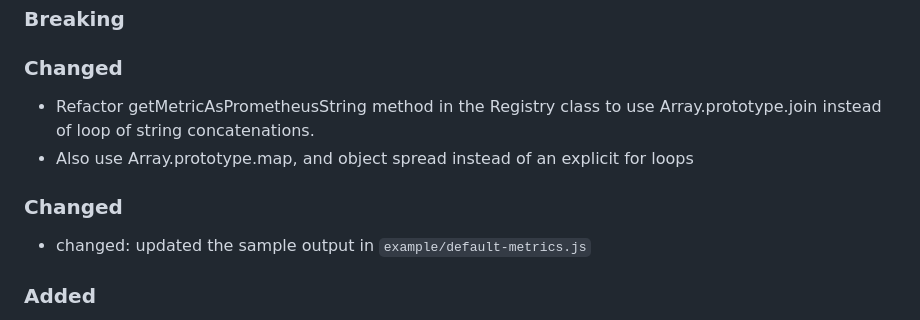
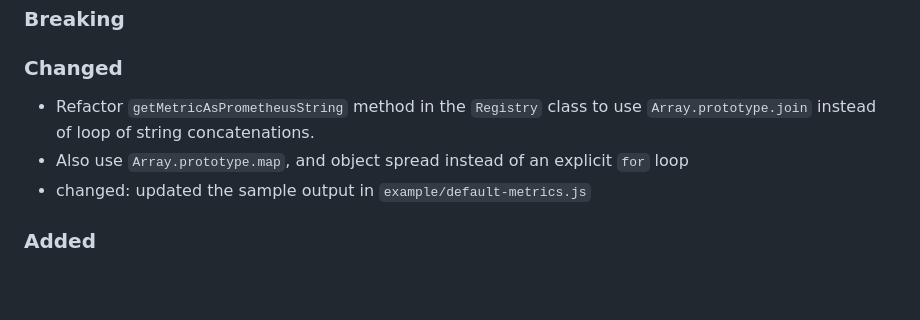
Before and after one commit to siimon/prom-client, a Markdown page: CHANGELOG.md, the part around the change. Rendered like a GitHub page; blank space fills up the shorter version.

Commit message:
backticks in changelog

```diff
--- a/CHANGELOG.md
+++ b/CHANGELOG.md
@@ -11,12 +11,9 @@ project adheres to [Semantic Versioning](http://semver.org/).
 
 ### Changed
 
-- Refactor getMetricAsPrometheusString method in the Registry class to use Array.prototype.join
+- Refactor `getMetricAsPrometheusString` method in the `Registry` class to use `Array.prototype.join`
   instead of loop of string concatenations.
-- Also use Array.prototype.map, and object spread instead of an explicit for loops
-
-### Changed
-
+- Also use `Array.prototype.map`, and object spread instead of an explicit `for` loop
 - changed: updated the sample output in `example/default-metrics.js`
 
 ### Added
```
